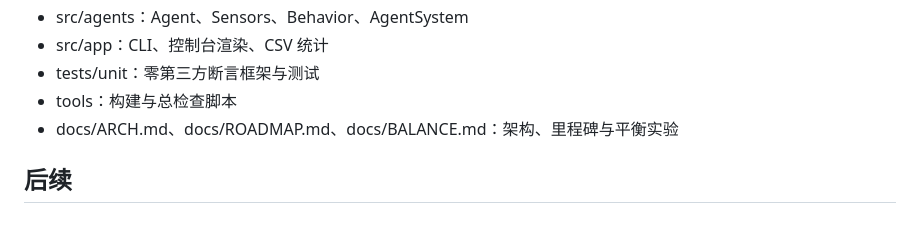
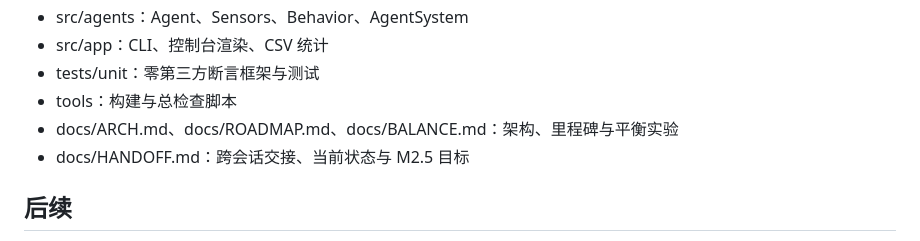
Before and after one commit to zx1414/adaptive-orbit-ecosystem, a Markdown page: README.md, the part around the change. GitHub-like rendering.

Commit message:
docs: add full M2.5 handoff for new session

```diff
--- a/README.md
+++ b/README.md
@@ -84,6 +84,7 @@ powershell -NoProfile -ExecutionPolicy Bypass -File tools/check.ps1
 - tests/unit：零第三方断言框架与测试
 - tools：构建与总检查脚本
 - docs/ARCH.md、docs/ROADMAP.md、docs/BALANCE.md：架构、里程碑与平衡实验
+- docs/HANDOFF.md：跨会话交接、当前状态与 M2.5 目标
 
 ## 后续
 
```
Also changed, not shown: docs/HANDOFF.md (added, +232 -0 lines).
